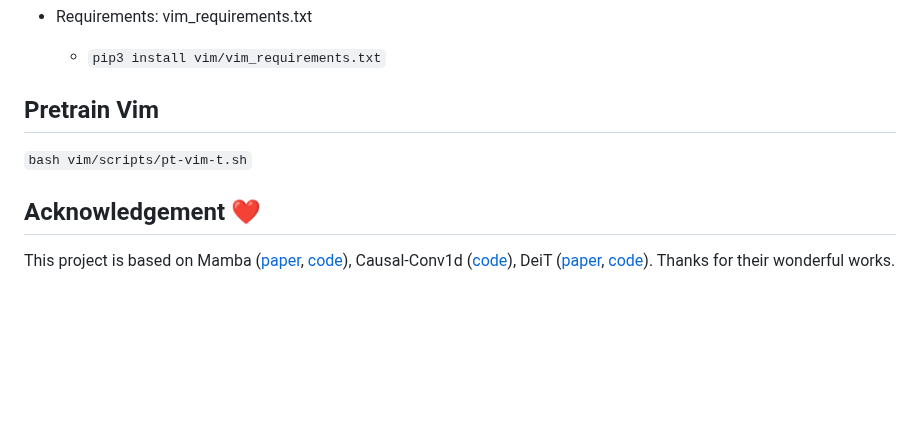
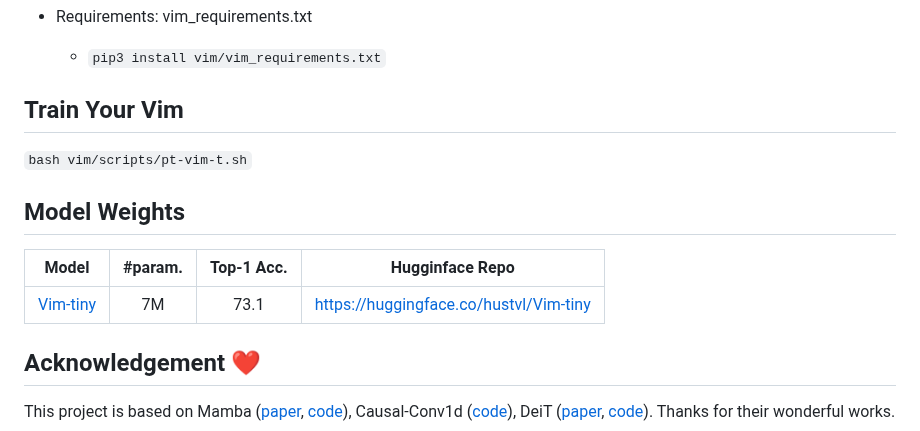
Before and after one commit to VinAIResearch/DiMSUM, a Markdown page: README.md, the part around the change. GitHub-like rendering; blank space fills up the shorter version.

Commit message:
[add] hugginface weight link.

```diff
--- a/README.md
+++ b/README.md
@@ -49,9 +49,15 @@ Recently the state space models (SSMs) with efficient hardware-aware designs, i.
 - Requirements: vim_requirements.txt
   - `pip3 install vim/vim_requirements.txt`
 
-## Pretrain Vim
+## Train Your Vim
 
 `bash vim/scripts/pt-vim-t.sh`
+
+## Model Weights
+
+| Model | #param. | Top-1 Acc. | Hugginface Repo |
+|:------------------------------------------------------------------:|:-------------:|:----------:|:----------:|
+| [Vim-tiny](https://huggingface.co/hustvl/Vim-tiny)    |       7M       |   73.1    | https://huggingface.co/hustvl/Vim-tiny |
 
 ## Acknowledgement :heart:
 This project is based on Mamba ([paper](https://arxiv.org/abs/2312.00752), [code](https://github.com/state-spaces/mamba)), Causal-Conv1d ([code](https://github.com/Dao-AILab/causal-conv1d)), DeiT ([paper](https://arxiv.org/abs/2012.12877), [code](https://github.com/facebookresearch/deit)). Thanks for their wonderful works.
```
